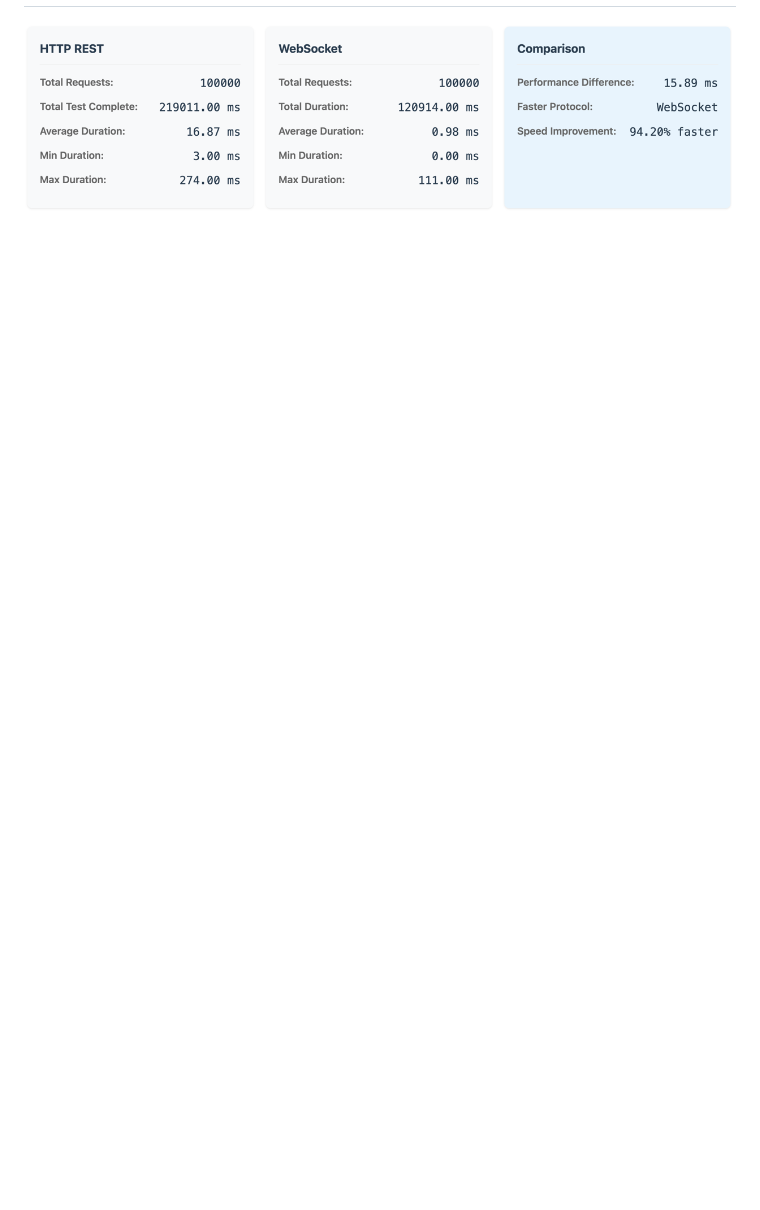
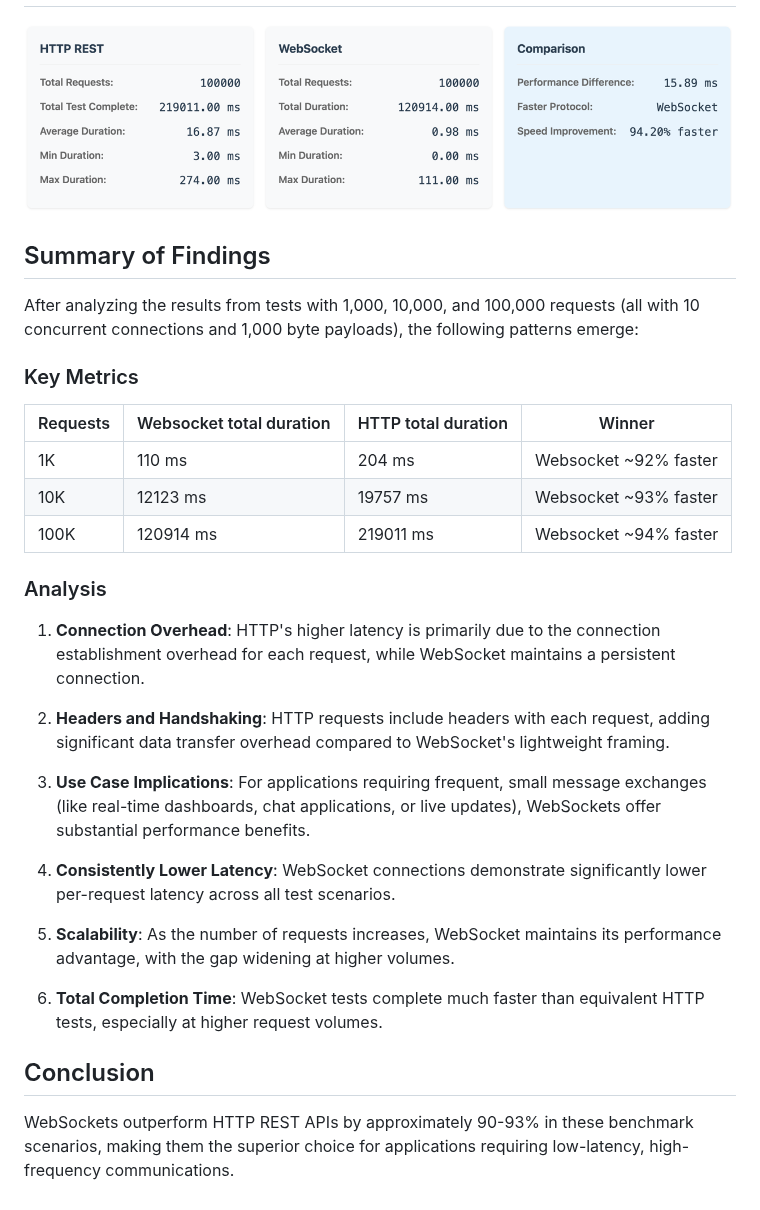
Before and after one commit to codegik/websocket-benchmark, a Markdown page: README.md, the part around one of its changes. GitHub-like rendering; blank space fills up the shorter version.

Commit message:
adding websocket benchmark

```diff
--- a/README.md
+++ b/README.md
@@ -85 +86,32 @@ All the payload sizes are 1000 bytes.
 ![result.100000r.10t.png](images/result.100000r.10t.png)
+
+## Summary of Findings
+
+After analyzing the results from tests with 1,000, 10,000, and 100,000 requests (all with 10 concurrent connections and 1,000 byte payloads), the following patterns emerge:
+
+
+### Key Metrics
+
+| Requests | Websocket total duration | HTTP total duration | Winner                |
+|-----------|------------------------|---------------------|-----------------------|
+| 1K  | 110 ms                 | 204 ms              | Websocket ~92% faster |
+| 10K  | 12123 ms               | 19757 ms            | Websocket ~93% faster |
+| 100K  | 120914 ms              | 219011 ms           | Websocket ~94% faster |
+
+### Analysis
+
+1. **Connection Overhead**: HTTP's higher latency is primarily due to the connection establishment overhead for each request, while WebSocket maintains a persistent connection.
+
+2. **Headers and Handshaking**: HTTP requests include headers with each request, adding significant data transfer overhead compared to WebSocket's lightweight framing.
+
+3. **Use Case Implications**: For applications requiring frequent, small message exchanges (like real-time dashboards, chat applications, or live updates), WebSockets offer substantial performance benefits.
+
+4. **Consistently Lower Latency**: WebSocket connections demonstrate significantly lower per-request latency across all test scenarios.
+
+5. **Scalability**: As the number of requests increases, WebSocket maintains its performance advantage, with the gap widening at higher volumes.
+
+6. **Total Completion Time**: WebSocket tests complete much faster than equivalent HTTP tests, especially at higher request volumes.
+
+## Conclusion
+
+WebSockets outperform HTTP REST APIs by approximately 90-93% in these benchmark scenarios, making them the superior choice for applications requiring low-latency, high-frequency communications.
```
Also changed, not shown: other parts of README.md (+14 -13 lines).
